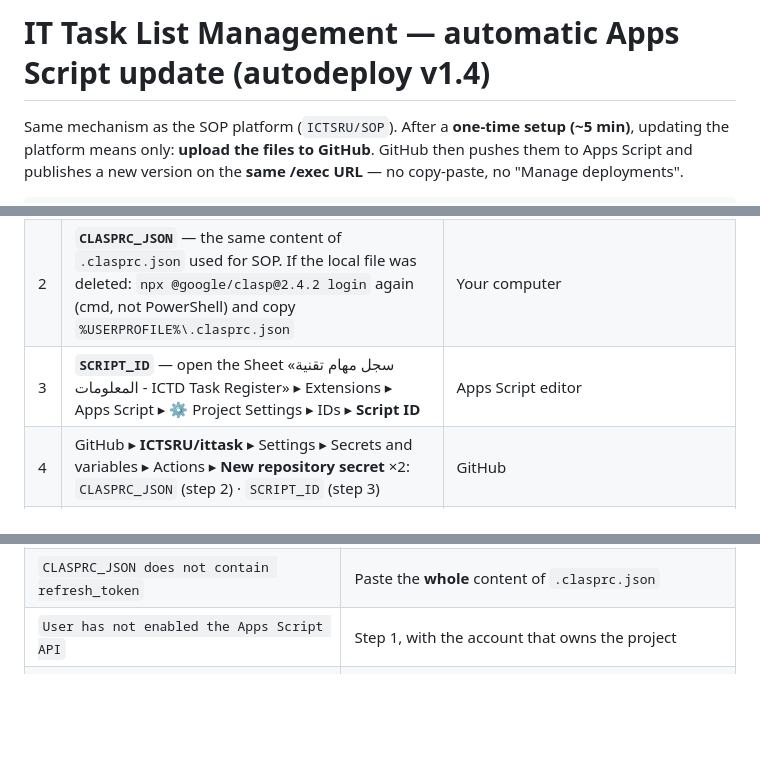
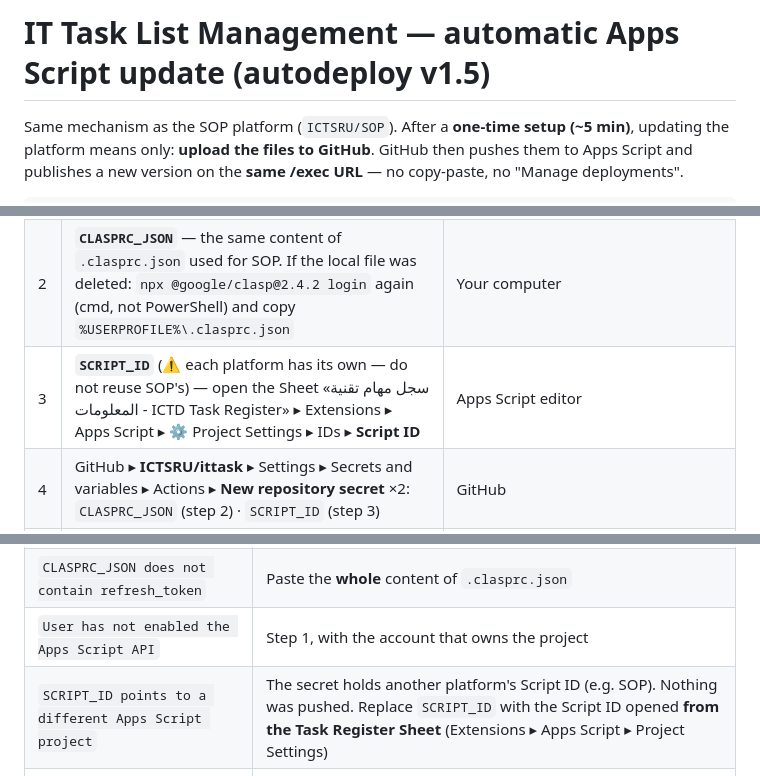
Before and after one commit to ICTSRU/ittask, a Markdown page: AUTODEPLOY.md, 3 parts joined by grey strips. Drawn GitHub-style; blank space fills up the shorter version.

Commit message:
docs — autodeploy v1.5 safety check; SCRIPT_ID is per platform
Co-Authored-By: Claude Opus 5.5 <noreply@anthropic.com>
Claude-Session: https://claude.ai/code/session_016oct74hVUu1ozqb4HiFkPs

```diff
--- a/AUTODEPLOY.md
+++ b/AUTODEPLOY.md
@@ -1,4 +1,4 @@
-# IT Task List Management — automatic Apps Script update (autodeploy v1.4)
+# IT Task List Management — automatic Apps Script update (autodeploy v1.5)
 
 Same mechanism as the SOP platform (`ICTSRU/SOP`). After a **one-time setup (~5 min)**, updating the platform means only: **upload the files to GitHub**.
 GitHub then pushes them to Apps Script and publishes a new version on the **same /exec URL** — no copy-paste, no "Manage deployments".
@@ -15,7 +15,7 @@ Steps 1–2 were already done for the SOP platform (same Google account) — reu
 |---|---|---|
 | 1 | **Apps Script API → ON** (account that owns the project: m.elmahdy@sr.edu.sa) — *already done for SOP* | script.google.com/home/usersettings |
 | 2 | **`CLASPRC_JSON`** — the same content of `.clasprc.json` used for SOP. If the local file was deleted: `npx @google/clasp@2.4.2 login` again (cmd, not PowerShell) and copy `%USERPROFILE%\.clasprc.json` | Your computer |
-| 3 | **`SCRIPT_ID`** — open the Sheet «سجل مهام تقنية المعلومات - ICTD Task Register» ▸ Extensions ▸ Apps Script ▸ ⚙️ Project Settings ▸ IDs ▸ **Script ID** | Apps Script editor |
+| 3 | **`SCRIPT_ID`** (⚠ each platform has its own — do not reuse SOP's) — open the Sheet «سجل مهام تقنية المعلومات - ICTD Task Register» ▸ Extensions ▸ Apps Script ▸ ⚙️ Project Settings ▸ IDs ▸ **Script ID** | Apps Script editor |
 | 4 | GitHub ▸ **ICTSRU/ittask** ▸ Settings ▸ Secrets and variables ▸ Actions ▸ **New repository secret** ×2: `CLASPRC_JSON` (step 2) · `SCRIPT_ID` (step 3) | GitHub |
 | 5 | Actions tab ▸ **Deploy Apps Script** ▸ **Run workflow** → green ✅ = done | GitHub |
 
@@ -43,5 +43,6 @@ Upload the changed files under `apps-script/` (and/or `index.html`) to the repo
 | `Missing repository secret(s): SCRIPT_ID` (or `CLASPRC_JSON`) | Add it with that exact name in ICTSRU/ittask (step 4) |
 | `CLASPRC_JSON does not contain refresh_token` | Paste the **whole** content of `.clasprc.json` |
 | `User has not enabled the Apps Script API` | Step 1, with the account that owns the project |
+| `SCRIPT_ID points to a different Apps Script project` | The secret holds another platform's Script ID (e.g. SOP). Nothing was pushed. Replace `SCRIPT_ID` with the Script ID opened **from the Task Register Sheet** (Extensions ▸ Apps Script ▸ Project Settings) |
 | `Could not find script` / `Requested entity was not found` | `SCRIPT_ID` belongs to another project — copy it from the Task Register's Apps Script |
 | `invalid_grant` | The CLI access was revoked — repeat `clasp login` and update `CLASPRC_JSON` |
```
Also changed, not shown: CHANGELOG.md (+1 -0 lines).
